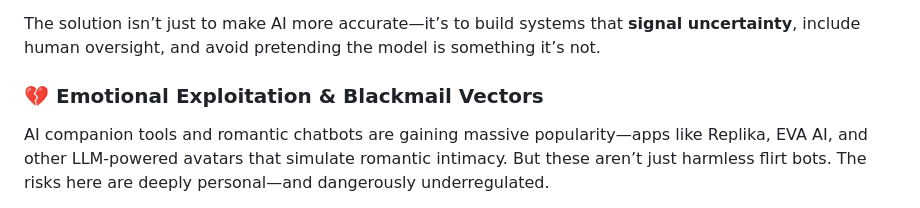
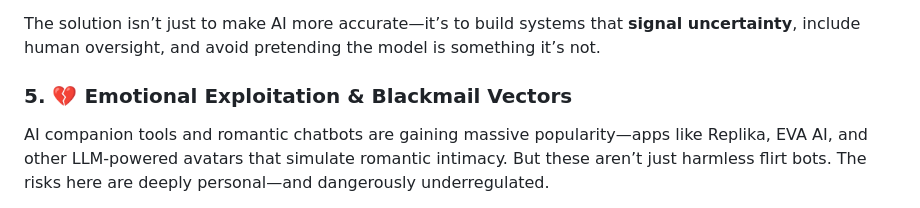
Before and after one commit to M1ckeysofine/portfolio, a Markdown page: notes/The State of AI Security in 2025.md, the part around the change. Rendered like a GitHub page.

```diff
--- a/notes/The State of AI Security in 2025.md
+++ b/notes/The State of AI Security in 2025.md
@@ -96,7 +96,7 @@ This isn’t just a UX problem—it’s a **security liability**. Especially whe
 
 The solution isn’t just to make AI more accurate—it’s to build systems that **signal uncertainty**, include human oversight, and avoid pretending the model is something it’s not.
 
-### 💔 Emotional Exploitation & Blackmail Vectors
+### 5. 💔 Emotional Exploitation & Blackmail Vectors
 
 AI companion tools and romantic chatbots are gaining massive popularity—apps like Replika, EVA AI, and other LLM-powered avatars that simulate romantic intimacy. But these aren’t just harmless flirt bots. The risks here are deeply personal—and dangerously underregulated.
 
```
